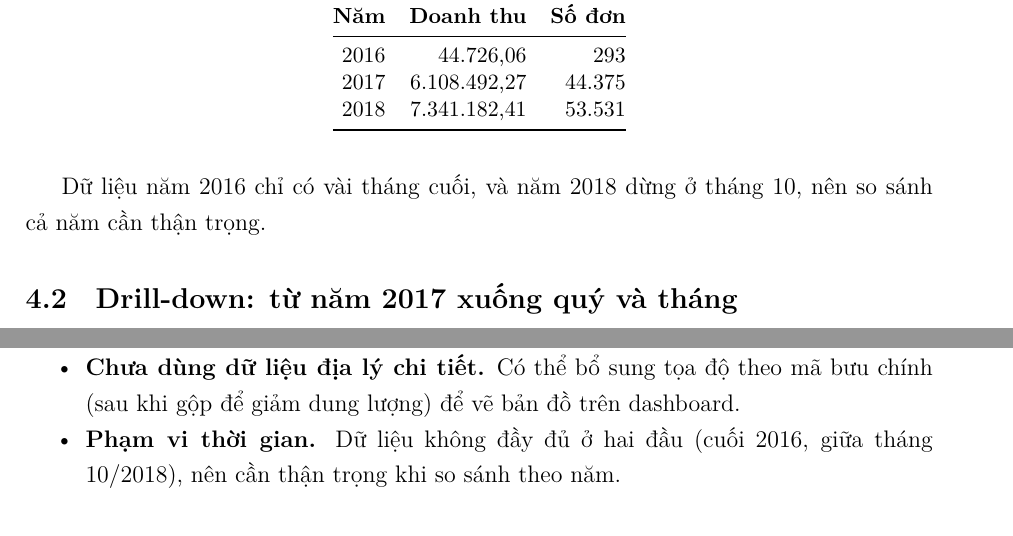
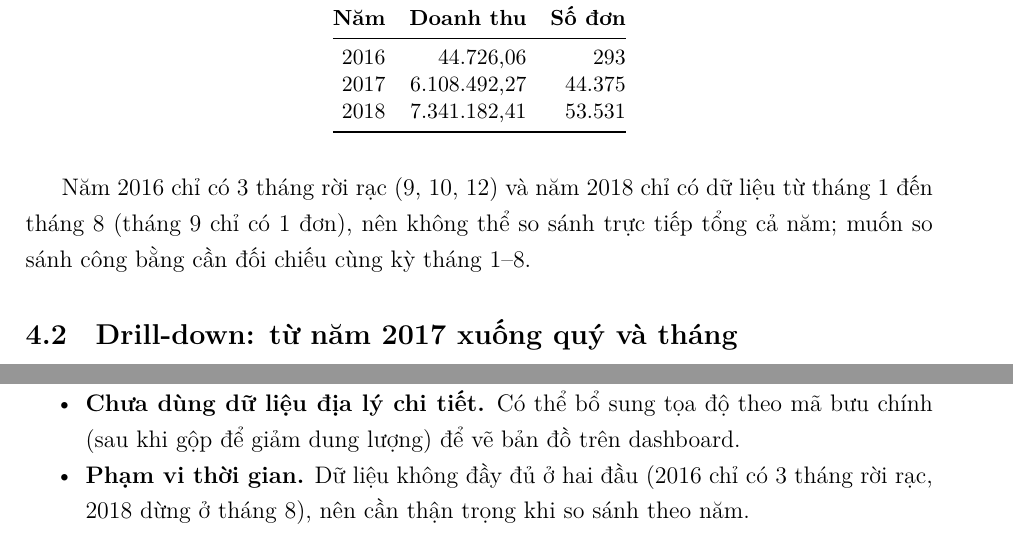
Before and after one commit to tamnguyen635/olist-dw-dss, a LaTeX document (report/part_A_dw.tex): two parts of pages 10 and 11 of 12, joined at a grey line, cut so that both start at the same text. Compiled offline with XeLaTeX.

Commit message:
Fix data time-range statements in part A report

```diff
--- a/report/part_A_dw.tex
+++ b/report/part_A_dw.tex
@@ -374,7 +374,7 @@ GROUP BY d.year ORDER BY d.year;
 \end{tabular}
 \end{table}
 
-Dữ liệu năm 2016 chỉ có vài tháng cuối, và năm 2018 dừng ở tháng 10, nên so sánh cả năm cần thận trọng.
+Năm 2016 chỉ có 3 tháng rời rạc (9, 10, 12) và năm 2018 chỉ có dữ liệu từ tháng 1 đến tháng 8 (tháng 9 chỉ có 1 đơn), nên không thể so sánh trực tiếp tổng cả năm; muốn so sánh công bằng cần đối chiếu cùng kỳ tháng 1--8.
 
 \subsection{Drill-down: từ năm 2017 xuống quý và tháng}
 Truy vấn nhóm theo \code{quarter} và \code{year\_month} của năm 2017. Doanh thu tăng gần như liên tục từ
@@ -455,7 +455,7 @@ Giao trễ & 8.714 & 31,3 & 2,55\\
         (incremental) và ghi lại lịch sử nạp trong metadata.
   \item \textbf{Chưa dùng dữ liệu địa lý chi tiết.} Có thể bổ sung tọa độ theo mã bưu chính (sau khi gộp để giảm
         dung lượng) để vẽ bản đồ trên dashboard.
-  \item \textbf{Phạm vi thời gian.} Dữ liệu không đầy đủ ở hai đầu (cuối 2016, giữa tháng 10/2018), nên cần thận trọng khi
+  \item \textbf{Phạm vi thời gian.} Dữ liệu không đầy đủ ở hai đầu (2016 chỉ có 3 tháng rời rạc, 2018 dừng ở tháng 8), nên cần thận trọng khi
         so sánh theo năm.
 \end{itemize}
 
```
Also changed, not shown: report/part_A_dw.pdf, report/part_A_dw.tex (2 more changed lines).
